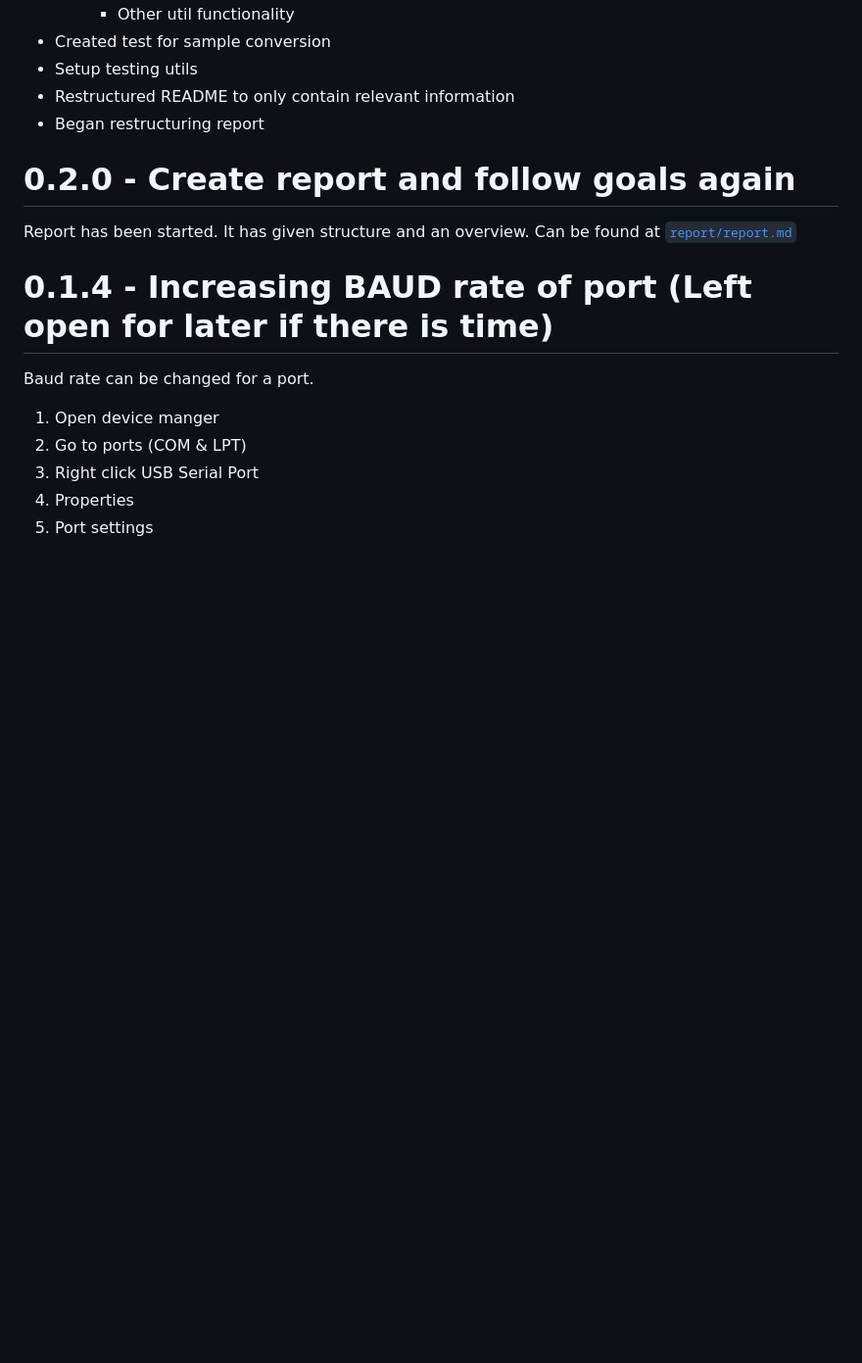
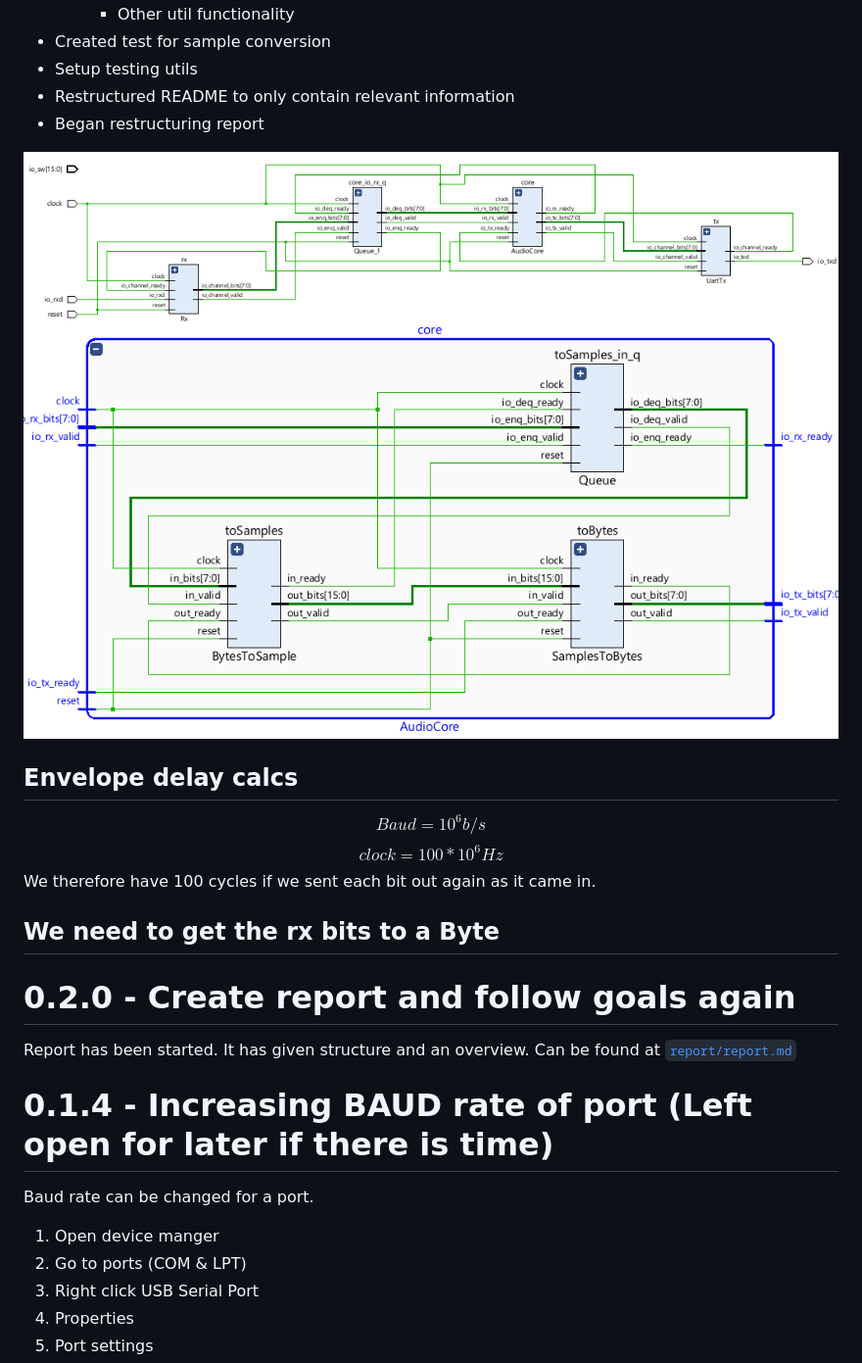
Before and after one commit to lassenorbjerg/fpga-reverb, a Markdown page: docs/devlog.md, the part around the change. Shown at 98% size. Rendered like a GitHub page; pictures changed too: docs/docs/image-1.png (added), docs/docs/image.png (added); blank space fills up the shorter version.

Commit message:
Let's test it

```diff
--- a/docs/devlog.md
+++ b/docs/devlog.md
@@ -38,6 +38,17 @@ Everything was rewritten. Now we have some structure again.
 - Setup testing utils
 - Restructured README to only contain relevant information
 - Began restructuring report
+
+![alt text](docs/image.png)
+![alt text](docs/image-1.png)
+
+## Envelope delay calcs
+$$Baud = 10^6 b/s$$
+$$clock = 100*10^6 Hz$$
+We therefore have 100 cycles if we sent each bit out again as it came in.
+
+We need to get the rx bits to a Byte
+-
 
 # 0.2.0 - Create report and follow goals again
 
```
Also changed, not shown: 4 other files.
